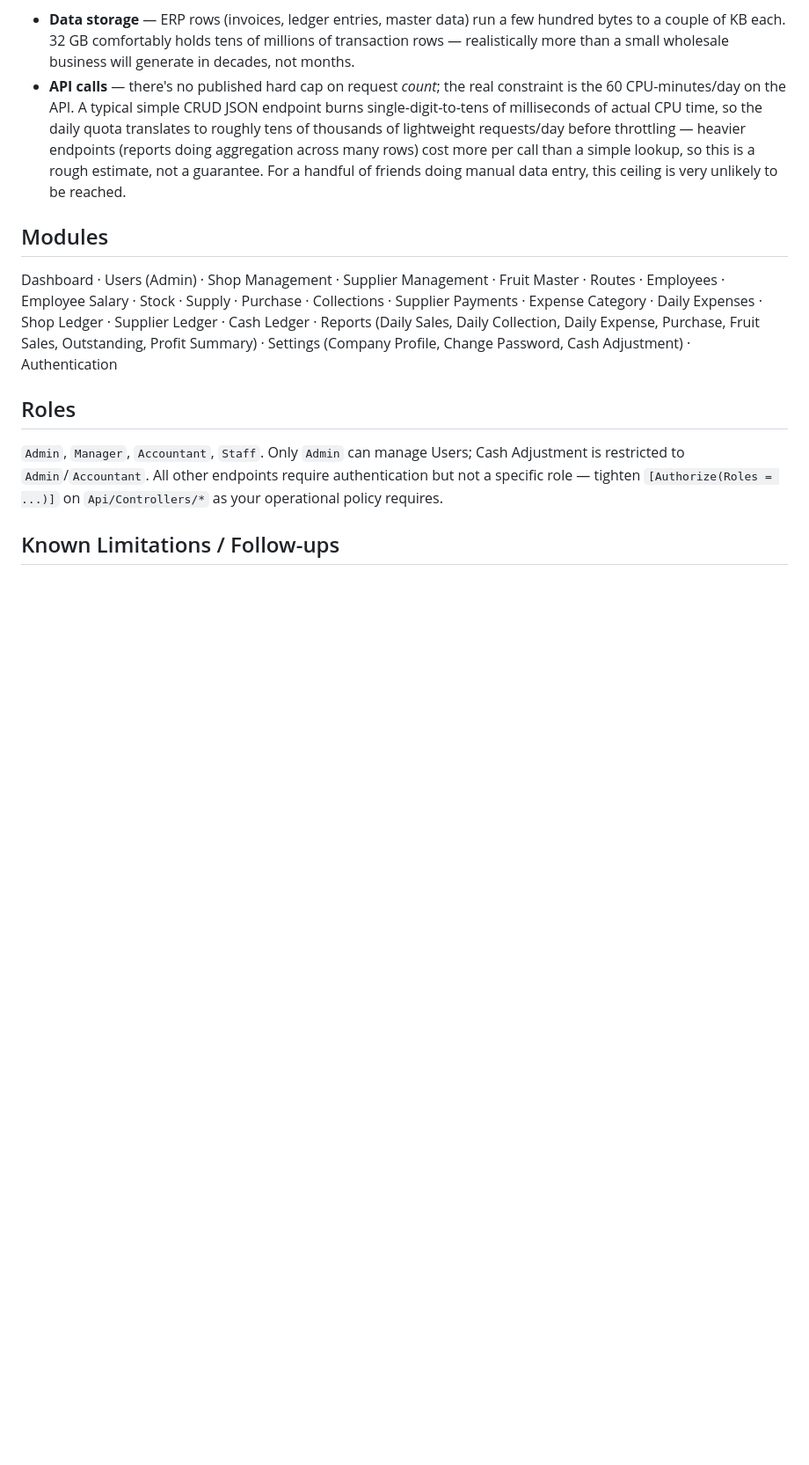
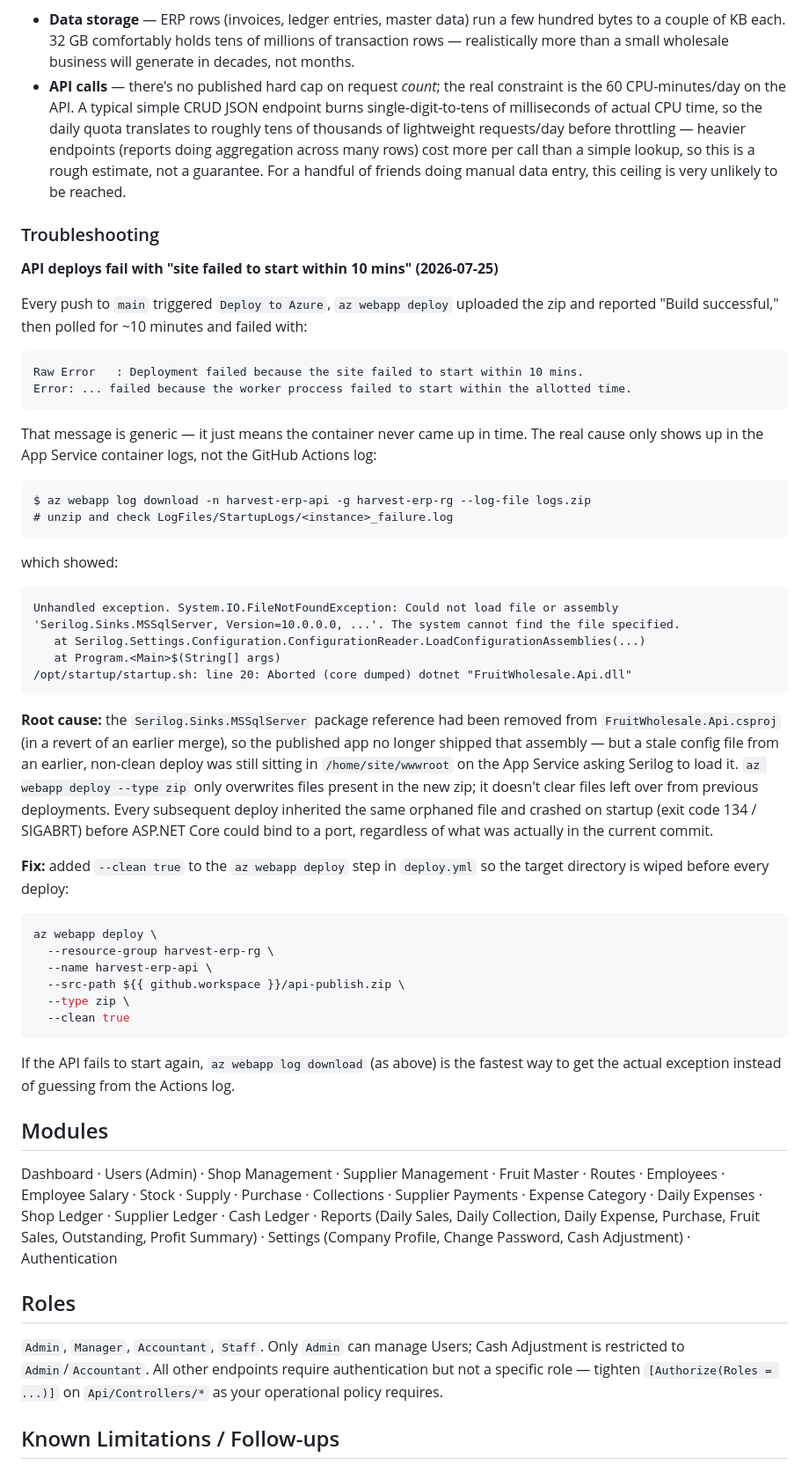
Before and after one commit to ViveK05KV/Harvest, a Markdown page: README.md, the part around the change. Shown at 88% size. GitHub-like rendering; blank space fills up the shorter version.

Commit message:
docs: add Troubleshooting entry for the 2026-07-25 deploy failure
Documents the stale Serilog.Sinks.MSSqlServer config left in wwwroot by
a non-clean zip deploy, how it was diagnosed via az webapp log download,
and the --clean true fix already applied to deploy.yml.

Co-Authored-By: Claude Sonnet 5 <noreply@anthropic.com>

````diff
--- a/README.md
+++ b/README.md
@@ -178,6 +178,49 @@ None of these are billed by "number of API calls" or "GB of data stored" the way
 - **Data storage** — ERP rows (invoices, ledger entries, master data) run a few hundred bytes to a couple of KB each. 32 GB comfortably holds tens of millions of transaction rows — realistically more than a small wholesale business will generate in decades, not months.
 - **API calls** — there's no published hard cap on request *count*; the real constraint is the 60 CPU-minutes/day on the API. A typical simple CRUD JSON endpoint burns single-digit-to-tens of milliseconds of actual CPU time, so the daily quota translates to roughly tens of thousands of lightweight requests/day before throttling — heavier endpoints (reports doing aggregation across many rows) cost more per call than a simple lookup, so this is a rough estimate, not a guarantee. For a handful of friends doing manual data entry, this ceiling is very unlikely to be reached.
 
+### Troubleshooting
+
+**API deploys fail with "site failed to start within 10 mins" (2026-07-25)**
+
+Every push to `main` triggered `Deploy to Azure`, `az webapp deploy` uploaded the zip and reported "Build successful," then polled for ~10 minutes and failed with:
+
+```
+Raw Error   : Deployment failed because the site failed to start within 10 mins.
+Error: ... failed because the worker proccess failed to start within the allotted time.
+```
+
+That message is generic — it just means the container never came up in time. The real cause only shows up in the App Service container logs, not the GitHub Actions log:
+
+```
+$ az webapp log download -n harvest-erp-api -g harvest-erp-rg --log-file logs.zip
+# unzip and check LogFiles/StartupLogs/<instance>_failure.log
+```
+
+which showed:
+
+```
+Unhandled exception. System.IO.FileNotFoundException: Could not load file or assembly
+'Serilog.Sinks.MSSqlServer, Version=10.0.0.0, ...'. The system cannot find the file specified.
+   at Serilog.Settings.Configuration.ConfigurationReader.LoadConfigurationAssemblies(...)
+   at Program.<Main>$(String[] args)
+/opt/startup/startup.sh: line 20: Aborted (core dumped) dotnet "FruitWholesale.Api.dll"
+```
+
+**Root cause:** the `Serilog.Sinks.MSSqlServer` package reference had been removed from `FruitWholesale.Api.csproj` (in a revert of an earlier merge), so the published app no longer shipped that assembly — but a stale config file from an earlier, non-clean deploy was still sitting in `/home/site/wwwroot` on the App Service asking Serilog to load it. `az webapp deploy --type zip` only overwrites files present in the new zip; it doesn't clear files left over from previous deployments. Every subsequent deploy inherited the same orphaned file and crashed on startup (exit code 134 / SIGABRT) before ASP.NET Core could bind to a port, regardless of what was actually in the current commit.
+
+**Fix:** added `--clean true` to the `az webapp deploy` step in `deploy.yml` so the target directory is wiped before every deploy:
+
+```yaml
+az webapp deploy \
+  --resource-group harvest-erp-rg \
+  --name harvest-erp-api \
+  --src-path ${{ github.workspace }}/api-publish.zip \
+  --type zip \
+  --clean true
+```
+
+If the API fails to start again, `az webapp log download` (as above) is the fastest way to get the actual exception instead of guessing from the Actions log.
+
 ## Modules
 
 Dashboard · Users (Admin) · Shop Management · Supplier Management · Fruit Master · Routes · Employees · Employee Salary · Stock · Supply · Purchase · Collections · Supplier Payments · Expense Category · Daily Expenses · Shop Ledger · Supplier Ledger · Cash Ledger · Reports (Daily Sales, Daily Collection, Daily Expense, Purchase, Fruit Sales, Outstanding, Profit Summary) · Settings (Company Profile, Change Password, Cash Adjustment) · Authentication
````
